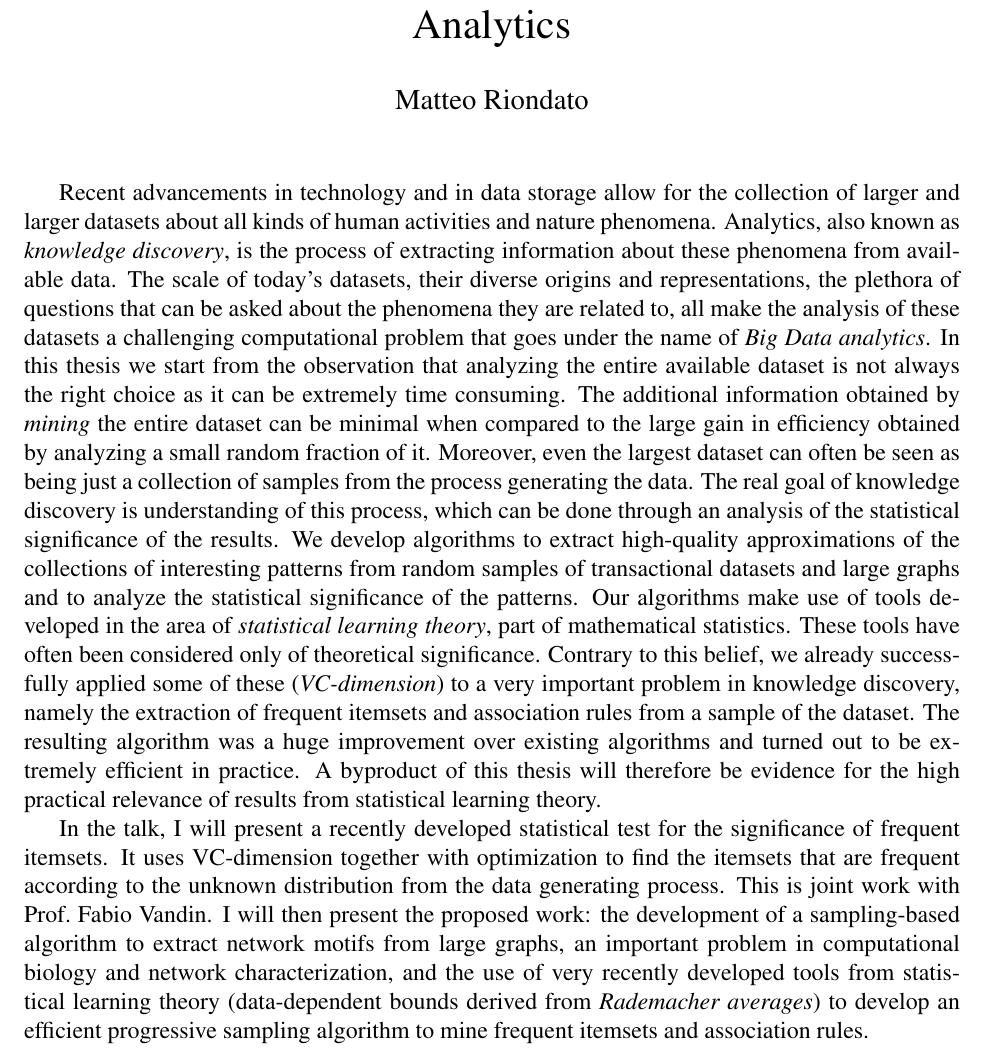
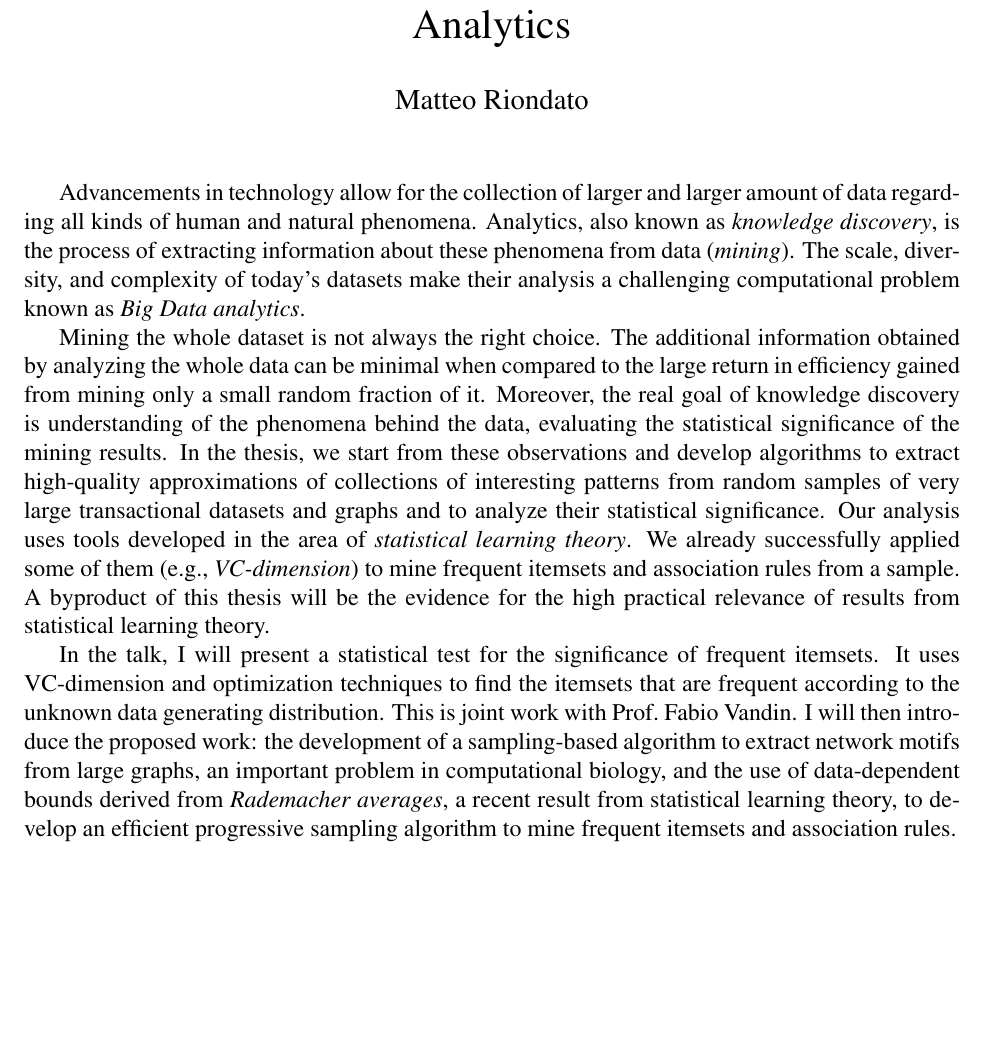
Before and after one commit to ZhizhongIsaacChen/dissertation, a LaTeX document (proposal/proposal-talk-abstract.tex): part of the page, cut so that both start at the same text, the shorter picture padded with empty space. Compiled offline with pdfLaTeX.

Commit message:
Shorten proposal talk abstract down to 2/3 of original, as per Eli's suggestion. Sent to Eli.

```diff
--- a/proposal/proposal-talk-abstract.tex
+++ b/proposal/proposal-talk-abstract.tex
@@ -19,50 +19,56 @@
 \begin{document}
 \maketitle
 \thispagestyle{empty}
-Recent advancements in technology and in data storage allow for the collection
-of larger and larger datasets about all kinds of human activities and nature
+%Recent
+Advancements in technology %and in data storage
+allow for the collection of larger and larger  amount of data regarding all kinds of human
+and natural %activities and nature
 phenomena.
 %However, recording and storing these huge amounts of data are just
 %two terms of a more complex equation whose result should be the understanding of
 %the complex phenomena that generated the data.
 Analytics, also known as \emph{knowledge discovery}, is the process of extracting
-information about these phenomena from available data. The scale of today's
-datasets, their diverse origins and representations, the plethora of questions
-that can be asked about the phenomena they are related to, all make the analysis
-of these datasets a challenging computational problem that goes under the name
-of \emph{Big Data analytics}. In this thesis we start from the observation that
-analyzing the entire available dataset is not always the right choice as it can
-be extremely time consuming. The additional information obtained by
-\emph{mining} the entire dataset can be minimal when compared to the large gain in
-efficiency obtained by analyzing a small random fraction of it.
-Moreover, even the largest dataset can often be seen as being just a collection of
-samples from the process generating the data. The real goal of knowledge
-discovery is understanding of this process, which can be done through an
-analysis of the statistical significance of the results. We develop algorithms
-to extract high-quality approximations of the collections of interesting patterns
-from random samples of transactional datasets and large graphs and to analyze
-the statistical significance of the patterns. Our algorithms make use of tools
-developed in the area of \emph{statistical learning theory}, part of mathematical
-statistics. These tools have often been considered only of theoretical
-significance. Contrary to this belief, we already successfully applied some of
-these (\emph{VC-dimension}) to a very important problem in knowledge discovery, namely
-the extraction of frequent itemsets and association rules from a sample of the
-dataset. The resulting algorithm was a huge improvement over existing algorithms
-and turned out to be extremely efficient in practice. A byproduct of this
-thesis will therefore be evidence for the high practical relevance of results
-from statistical learning theory.
+information about these phenomena from data (\emph{mining}).
+%The scale of today's
+%datasets, their diverse origins and representations, the plethora of questions
+%that can be asked about the phenomena, %they are related to
+%all
+The scale, diversity, and complexity of today's datasets make their analysis a
+challenging computational problem known as \emph{Big Data
+analytics}.
 
-In the talk, I will present a recently developed statistical test for the
-significance of frequent itemsets.
+Mining the whole dataset is not always the right choice. %as it can be
+%extremely time consuming
+The additional information obtained by analyzing the whole data can be
+minimal when compared to the large return in efficiency
+gained from mining only a small random fraction of it. Moreover, %even the largest
+%a dataset can often be seen as a collection of samples from the process
+%generating the data.
+the real goal of knowledge discovery is understanding of the phenomena behind
+the data, evaluating the statistical significance of the mining
+results. In the thesis, we start from these observations and develop algorithms
+to extract high-quality approximations of collections of interesting
+patterns from random samples of very large transactional datasets and graphs and to
+analyze their statistical significance. Our analysis uses
+tools developed in the area of \emph{statistical learning theory}. %, part of mathematical statistics.  %These tools have often been considered only of theoretical significance. Contrary to this belief,
+We already successfully applied some of them (e.g., \emph{VC-dimension})
+%a very important problem in knowledge discovery, namely the
+to mine frequent itemsets and association rules from a
+sample. % of the dataset. %The resulting algorithm is a huge improvement over
+%existing algorithms and %turned out to be
+%extremely efficient in practice.
+A byproduct of this thesis will be the evidence for the high practical relevance
+of results from statistical learning theory.
+
+In the talk, I will present a statistical test for the significance of frequent itemsets.
 %which goes in the direction of shifting the
 %focus from the available dataset to the data generating process.
-It uses VC-dimension together with optimization to find the itemsets that are
-frequent according to the unknown distribution from the data generating process.
-This is joint work with Prof.~Fabio Vandin. I will then present the proposed
+It uses VC-dimension and optimization techniques to find the itemsets that are
+frequent according to the unknown data generating distribution.
+This is joint work with Prof.~Fabio Vandin. I will then introduce the proposed
 work: the development of a sampling-based algorithm to extract network motifs
-from large graphs, an important problem in computational biology and network
-characterization, and the use of very recently developed tools from statistical
-learning theory (data-dependent bounds derived from \emph{Rademacher averages})
-to develop an efficient progressive sampling algorithm to mine frequent itemsets
-and association rules.
+from large graphs, an important problem in computational biology, %and network characterization
+and the use of data-dependent bounds derived from \emph{Rademacher averages}, a
+recent result from statistical learning theory, to develop an efficient
+progressive sampling algorithm to mine frequent itemsets and association rules.
 \end{document}
```
